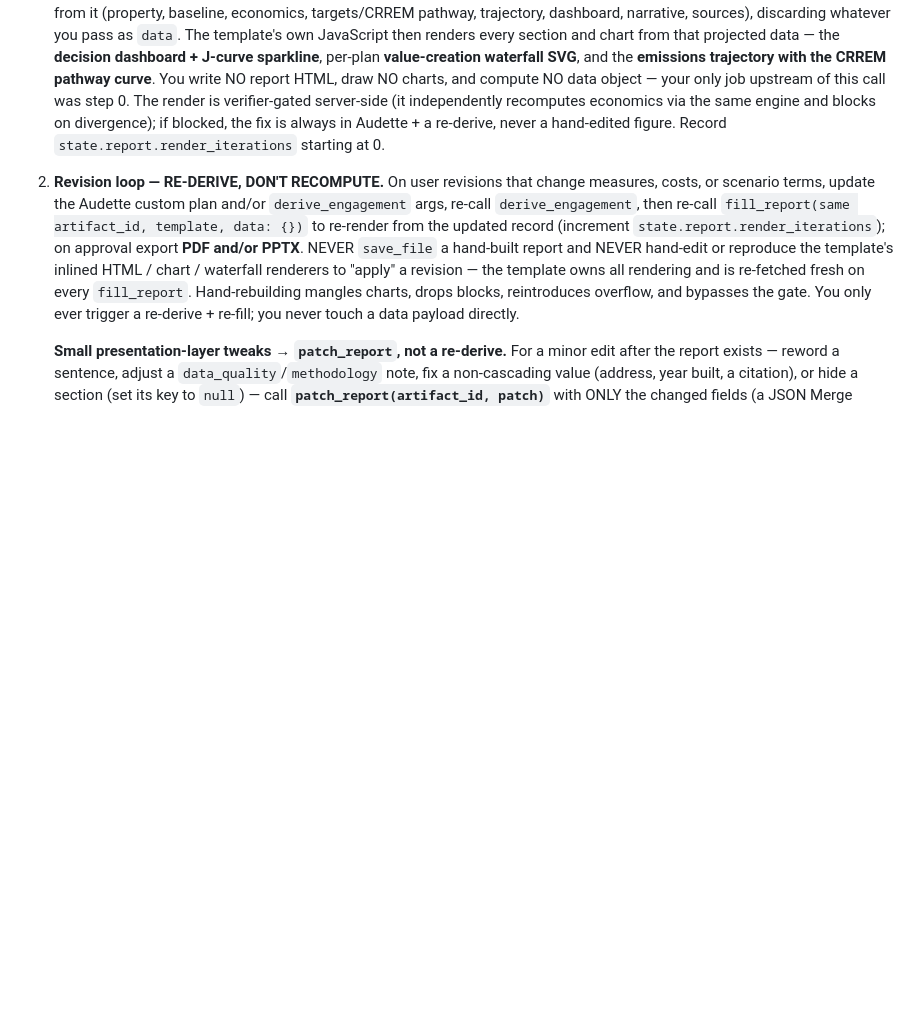
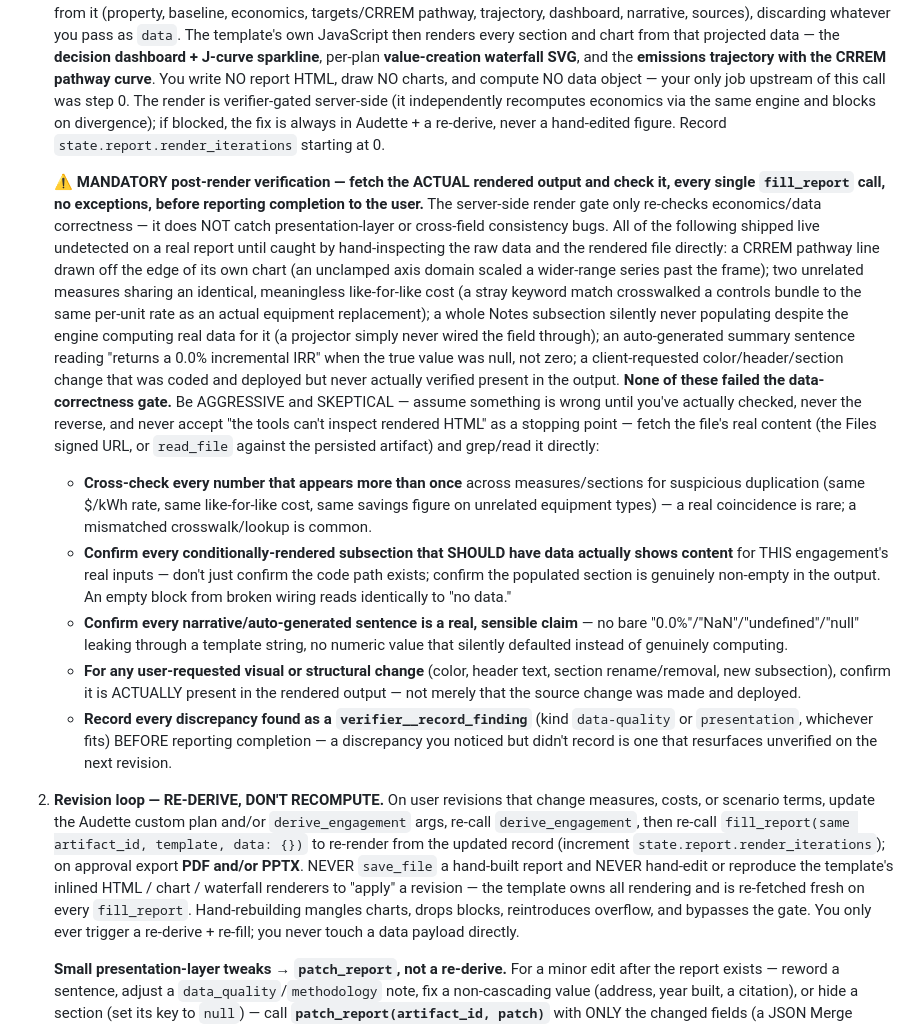
Before and after one commit to soapboxbuild/soapbox-agent, a Markdown page: skills/decarb-plan/SKILL.md, the part around the change. Drawn GitHub-style; blank space fills up the shorter version.

Commit message:
docs(decarb-plan): mandatory, aggressive post-render verification step (#20)
The server-side render gate only re-checks economics/data correctness —
it never caught presentation-layer or cross-field consistency bugs that
shipped live on a real report: a CRREM line drawn off its own chart, two
unrelated measures sharing an identical meaningless like-for-like cost, a
whole Notes subsection silently never populating, a "0.0% incremental
IRR" that was actually null, a requested visual change that was coded
and deployed but never actually verified present in the output.

Adds a required checklist after every fill_report call: cross-check
duplicate-looking numbers, confirm conditionally-rendered sections
actually show content (not just that the code path exists), confirm
narrative sentences read as real values (no 0.0%/NaN/null leaking
through), confirm requested visual/structural changes are actually
present in the rendered output, and record every discrepancy as a
verifier__record_finding before reporting completion.

```diff
--- a/skills/decarb-plan/SKILL.md
+++ b/skills/decarb-plan/SKILL.md
@@ -992,6 +992,42 @@ gate (resume may have skipped P4's check).
    the fix is always in Audette + a re-derive, never a hand-edited figure. Record
    `state.report.render_iterations` starting at 0.
 
+   **⚠️ MANDATORY post-render verification — fetch the ACTUAL rendered output and check it,
+   every single `fill_report` call, no exceptions, before reporting completion to the user.**
+   The server-side render gate only re-checks economics/data correctness — it does NOT catch
+   presentation-layer or cross-field consistency bugs. All of the following shipped live
+   undetected on a real report until caught by hand-inspecting the raw data and the rendered
+   file directly: a CRREM pathway line drawn off the edge of its own chart (an unclamped axis
+   domain scaled a wider-range series past the frame); two unrelated measures sharing an
+   identical, meaningless like-for-like cost (a stray keyword match crosswalked a controls
+   bundle to the same per-unit rate as an actual equipment replacement); a whole Notes
+   subsection silently never populating despite the engine computing real data for it (a
+   projector simply never wired the field through); an auto-generated summary sentence
+   reading "returns a 0.0% incremental IRR" when the true value was null, not zero; a
+   client-requested color/header/section change that was coded and deployed but never actually
+   verified present in the output. **None of these failed the data-correctness gate.** Be
+   AGGRESSIVE and SKEPTICAL — assume something is wrong until you've actually checked, never
+   the reverse, and never accept "the tools can't inspect rendered HTML" as a stopping point —
+   fetch the file's real content (the Files signed URL, or `read_file` against the persisted
+   artifact) and grep/read it directly:
+   - **Cross-check every number that appears more than once** across measures/sections for
+     suspicious duplication (same $/kWh rate, same like-for-like cost, same savings figure on
+     unrelated equipment types) — a real coincidence is rare; a mismatched crosswalk/lookup is
+     common.
+   - **Confirm every conditionally-rendered subsection that SHOULD have data actually shows
+     content** for THIS engagement's real inputs — don't just confirm the code path exists;
+     confirm the populated section is genuinely non-empty in the output. An empty block from
+     broken wiring reads identically to "no data."
+   - **Confirm every narrative/auto-generated sentence is a real, sensible claim** — no bare
+     "0.0%"/"NaN"/"undefined"/"null" leaking through a template string, no numeric value that
+     silently defaulted instead of genuinely computing.
+   - **For any user-requested visual or structural change** (color, header text, section
+     rename/removal, new subsection), confirm it is ACTUALLY present in the rendered output —
+     not merely that the source change was made and deployed.
+   - **Record every discrepancy found as a `verifier__record_finding`** (kind `data-quality` or
+     `presentation`, whichever fits) BEFORE reporting completion — a discrepancy you noticed
+     but didn't record is one that resurfaces unverified on the next revision.
+
 2. **Revision loop — RE-DERIVE, DON'T RECOMPUTE.** On user revisions that change measures,
    costs, or scenario terms, update the Audette custom plan and/or `derive_engagement` args,
    re-call `derive_engagement`, then re-call `fill_report(same artifact_id, template, data: {})`
```
